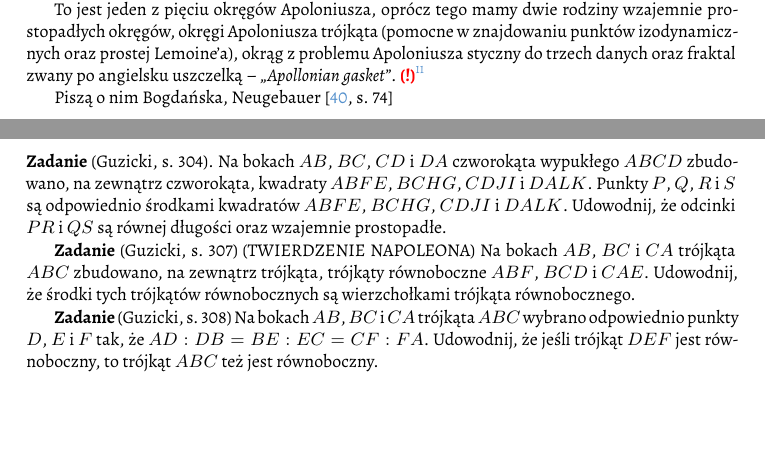
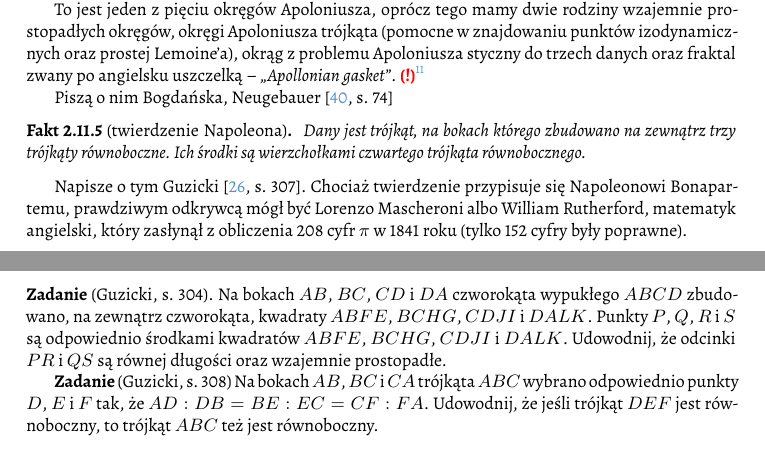
Before and after one commit to fechmistrz/almawaukh-geometry, a LaTeX document (src/geo-textbook.tex, which reads src/exercises/guzicki.tex, src/triangle/napoleon.tex): two parts of pages 39 and 99 of 114, joined at a grey line, cut so that both start at the same text, the shorter picture padded with empty space. Compiled offline with XeLaTeX.

Commit message:
Napoleon

```diff
--- a/src/exercises/guzicki.tex
+++ b/src/exercises/guzicki.tex
@@ -4,12 +4,6 @@ Punkty $P$, $Q$, $R$ i $S$ są odpowiednio środkami kwadratów $ABFE$, $BCHG$,
 Udowodnij, że odcinki $PR$ i $QS$ są równej długości oraz wzajemnie prostopadłe.
 % Van Aubel's theorem na en-wiki
 
-\textbf{Zadanie} (Guzicki, s. 307)
-(TWIERDZENIE NAPOLEONA)
-\index[persons]{Bonaparte, Napoleon}%
-Na bokach $AB$, $BC$ i $CA$ trójkąta $ABC$ zbudowano, na zewnątrz trójkąta, trójkąty równoboczne $ABF$, $BCD$ i $CAE$.
-Udowodnij, że środki tych trójkątów równobocznych są wierzchołkami trójkąta równobocznego.
-
 \textbf{Zadanie} (Guzicki, s. 308)
 Na bokach $AB$, $BC$ i $CA$ trójkąta $ABC$ wybrano odpowiednio punkty $D$, $E$ i $F$ tak, że $AD : DB = BE : EC = CF : FA$.
 Udowodnij, że jeśli trójkąt $DEF$ jest równoboczny, to trójkąt $ABC$ też jest równoboczny.
--- /dev/null
+++ b/src/triangle/napoleon.tex
@@ -0,0 +1,12 @@
+%
+
+\begin{proposition}[twierdzenie Napoleona]
+    Dany jest trójkąt, na bokach którego zbudowano na zewnątrz trzy trójkąty równoboczne.
+    Ich środki są wierzchołkami czwartego trójkąta równobocznego.
+\end{proposition}
+
+Napisze o tym Guzicki \cite[s. 307]{guzicki_2021}.
+\index[persons]{Bonaparte, Napoleon}%
+Chociaż twierdzenie przypisuje się Napoleonowi Bonapartemu, prawdziwym odkrywcą mógł być Lorenzo Mascheroni albo William Rutherford, matematyk angielski, który zasłynął z obliczenia 208 cyfr $\pi$ w 1841 roku (tylko 152 cyfry były poprawne).
+
+%
```
Also changed, not shown: src/geo-textbook.tex (+2 -0 lines).
